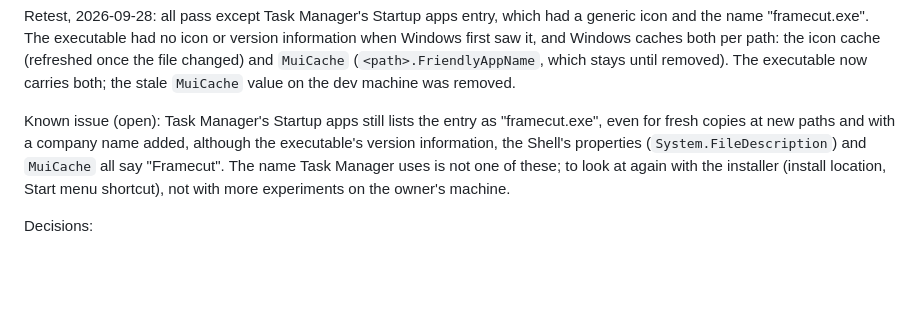
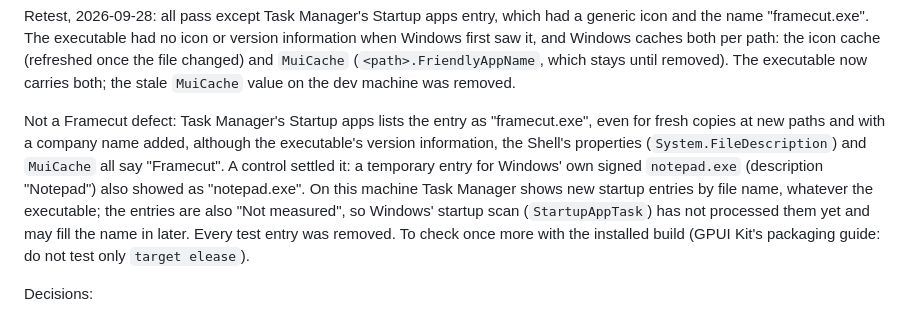
Before and after one commit to jakeklassen/shuttercrab, a Markdown page: docs/TEST_MATRIX.md, the part around the change. Rendered like a GitHub page; blank space fills up the shorter version.

Commit message:
docs: Task Manager's startup name is not a Framecut defect
A control entry for Windows' own notepad.exe also showed its file name.

Co-Authored-By: Claude Opus 5.5 <noreply@anthropic.com>

```diff
--- a/docs/TEST_MATRIX.md
+++ b/docs/TEST_MATRIX.md
@@ -315,13 +315,19 @@ and `MuiCache` (`<path>.FriendlyAppName`, which stays until removed).
 The executable now carries both; the stale `MuiCache` value on the dev
 machine was removed.
 
-Known issue (open): Task Manager's Startup apps still lists the entry as
+Not a Framecut defect: Task Manager's Startup apps lists the entry as
 "framecut.exe", even for fresh copies at new paths and with a company
 name added, although the executable's version information, the Shell's
 properties (`System.FileDescription`) and `MuiCache` all say "Framecut".
-The name Task Manager uses is not one of these; to look at again with
-the installer (install location, Start menu shortcut), not with more
-experiments on the owner's machine.
+A control settled it: a temporary entry for Windows' own signed
+`notepad.exe` (description "Notepad") also showed as "notepad.exe". On
+this machine Task Manager shows new startup entries by file name,
+whatever the executable; the entries are also "Not measured", so
+Windows' startup scan (`StartupAppTask`) has not processed them yet and
+may fill the name in later. Every test entry was removed. To check once
+more with the installed build (GPUI Kit's packaging guide: do not test
+only `target
+elease`).
 
 Decisions:
 
```
